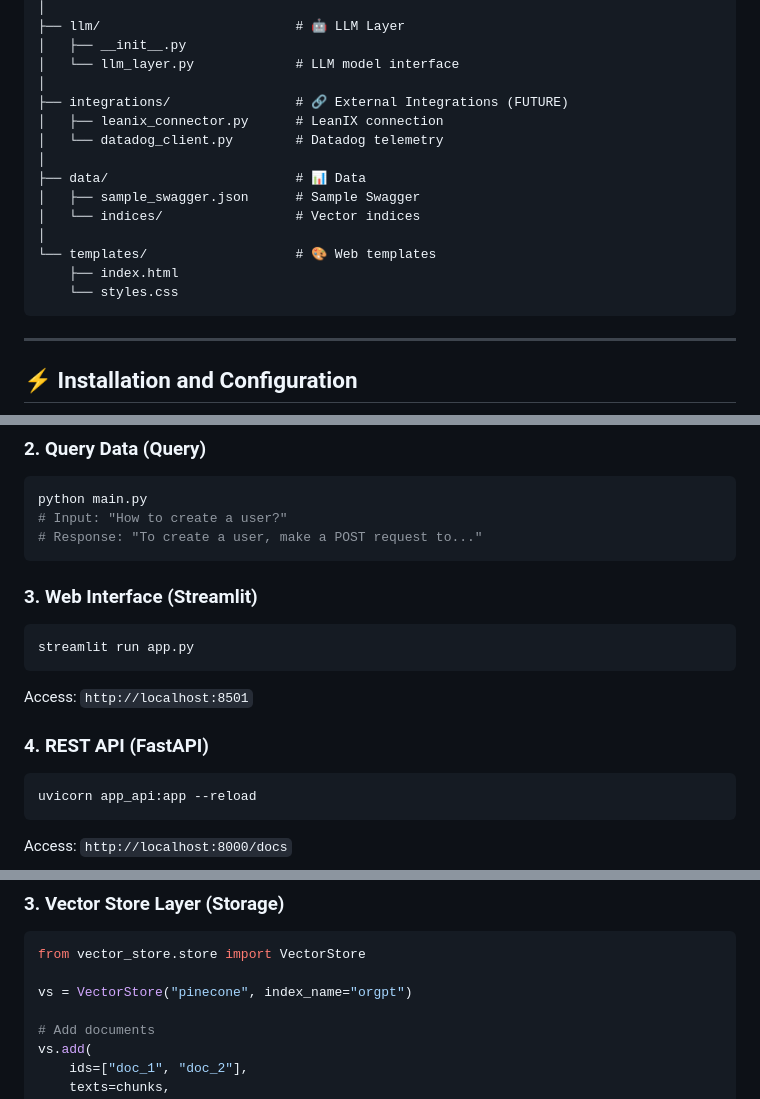
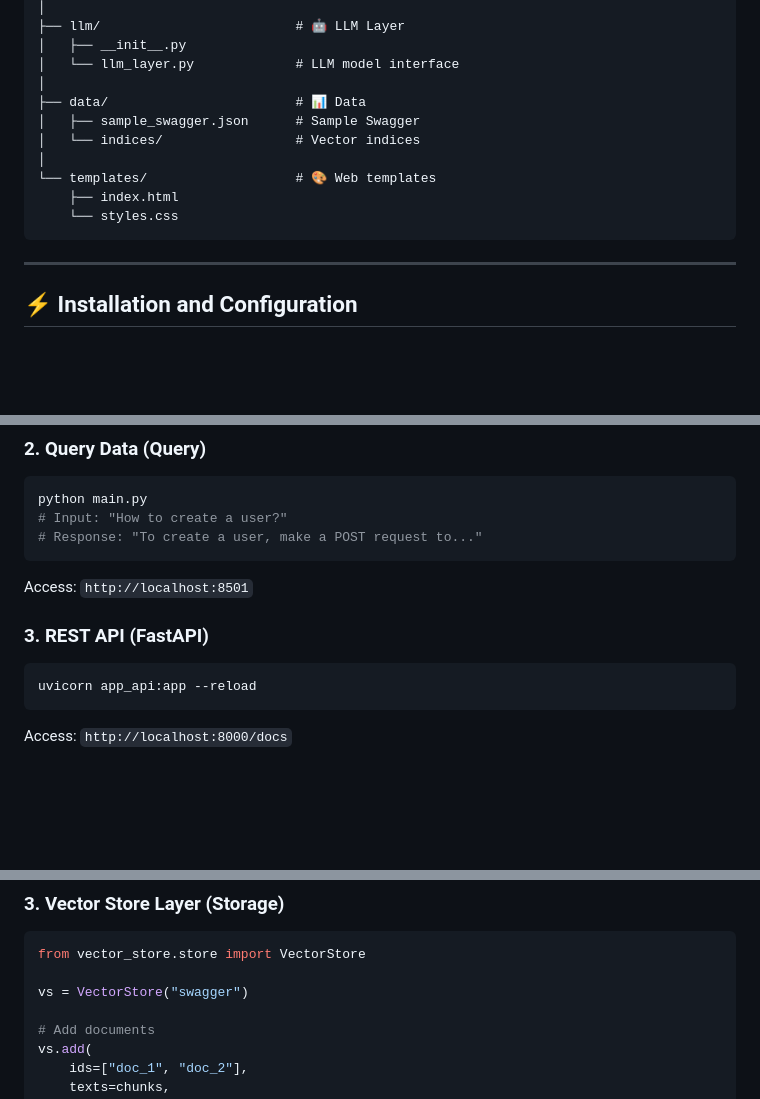
Before and after one commit to karthaveerya-droid/Orgpt, a Markdown page: README.md, 3 parts joined by grey strips. GitHub-like rendering; blank space fills up the shorter version.

````diff
--- a/README.md
+++ b/README.md
@@ -214,10 +141,6 @@ orgpt/
 │   ├── __init__.py
 │   └── llm_layer.py             # LLM model interface
 │
-├── integrations/                # 🔗 External Integrations (FUTURE)
-│   ├── leanix_connector.py      # LeanIX connection
-│   └── datadog_client.py        # Datadog telemetry
-│
 ├── data/                        # 📊 Data
 │   ├── sample_swagger.json      # Sample Swagger
 │   └── indices/                 # Vector indices
@@ -226,7 +149,6 @@ orgpt/
     ├── index.html
     └── styles.css
 ```
-
 ---
 
 ## ⚡ Installation and Configuration
@@ -300,15 +206,9 @@ python main.py
 # Response: "To create a user, make a POST request to..."
 ```
 
-### 3. Web Interface (Streamlit)
-
-```bash
-streamlit run app.py
-```
-
 Access: `http://localhost:8501`
 
-### 4. REST API (FastAPI)
+### 3. REST API (FastAPI)
 
 ```bash
 uvicorn app_api:app --reload
@@ -429,7 +290,7 @@ embeddings = embedder.embed(chunks)
 ```python
 from vector_store.store import VectorStore
 
-vs = VectorStore("pinecone", index_name="orgpt")
+vs = VectorStore("swagger")
 
 # Add documents
 vs.add(
````
Also changed, not shown: other parts of README.md (+0 -128 lines).
